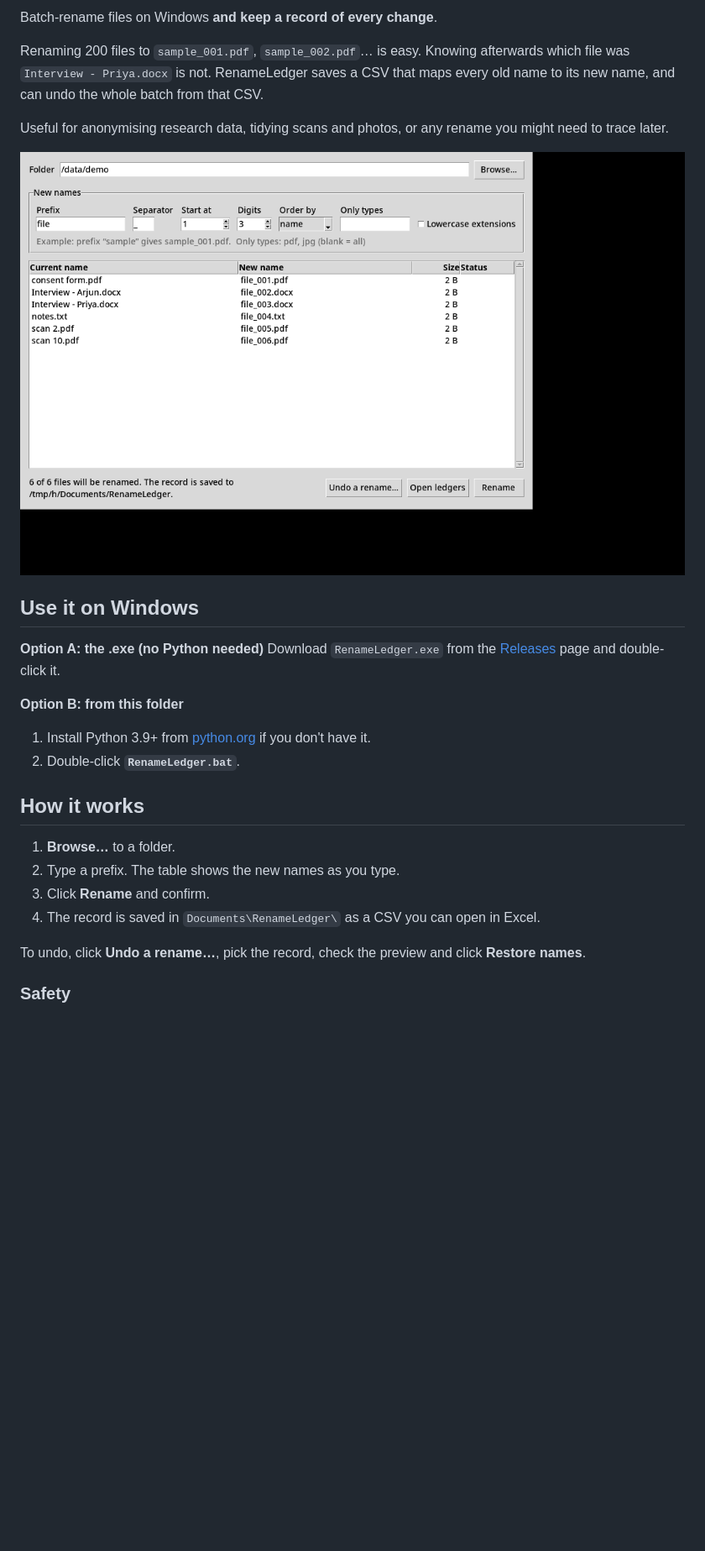
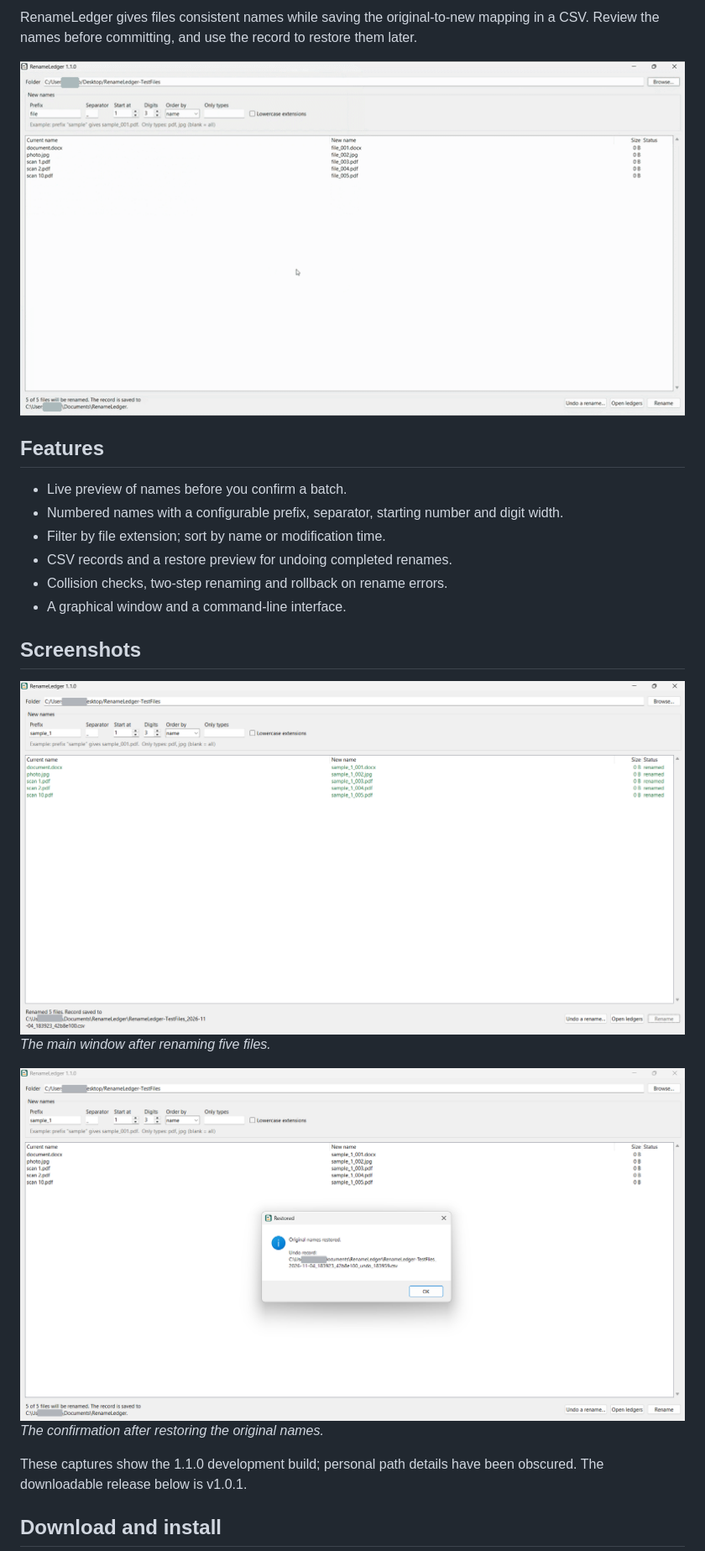
Before and after one commit to saoud30/RenameLedger, a Markdown page: README.md, the part around one of its changes. Shown at 84% size. Drawn GitHub-style; pictures changed too: docs/images/demo.gif (added), docs/images/main-window.png (added), docs/images/undo-preview.png (added); blank space fills up the shorter version.

Commit message:
Refresh README and add screenshots

```diff
--- a/README.md
+++ b/README.md
@@ -2,31 +12,28 @@
 
-Batch-rename files on Windows **and keep a record of every change**.
+RenameLedger gives files consistent names while saving the original-to-new mapping in a CSV. Review the names before committing, and use the record to restore them later.
 
-Renaming 200 files to `sample_001.pdf`, `sample_002.pdf`… is easy. Knowing afterwards which file was
-`Interview - Priya.docx` is not. RenameLedger saves a CSV that maps every old name to its new name,
-and can undo the whole batch from that CSV.
+<img src="docs/images/demo.gif" alt="RenameLedger rename and restore demonstration" width="800">
 
-Useful for anonymising research data, tidying scans and photos, or any rename you might need to trace later.
+## Features
 
-![RenameLedger window](screenshot.png)
+- Live preview of names before you confirm a batch.
+- Numbered names with a configurable prefix, separator, starting number and digit width.
+- Filter by file extension; sort by name or modification time.
+- CSV records and a restore preview for undoing completed renames.
+- Collision checks, two-step renaming and rollback on rename errors.
+- A graphical window and a command-line interface.
 
-## Use it on Windows
+## Screenshots
 
-**Option A: the .exe (no Python needed)**
-Download `RenameLedger.exe` from the [Releases](../../releases) page and double-click it.
+<img src="docs/images/main-window.png" alt="RenameLedger window after a batch rename" width="800">
 
-**Option B: from this folder**
-1. Install Python 3.9+ from [python.org](https://www.python.org/downloads/) if you don't have it.
-2. Double-click **`RenameLedger.bat`**.
+*The main window after renaming five files.*
 
-## How it works
+<img src="docs/images/undo-preview.png" alt="RenameLedger restored confirmation and undo record" width="800">
 
-1. **Browse…** to a folder.
-2. Type a prefix. The table shows the new names as you type.
-3. Click **Rename** and confirm.
-4. The record is saved in `Documents\RenameLedger\` as a CSV you can open in Excel.
+*The confirmation after restoring the original names.*
 
-To undo, click **Undo a rename…**, pick the record, check the preview and click **Restore names**.
+These captures show the 1.1.0 development build; personal path details have been obscured. The downloadable release below is v1.0.1.
 
-### Safety
+## Download and install
 
```
Also changed, not shown: other parts of README.md (+80 -28 lines).
